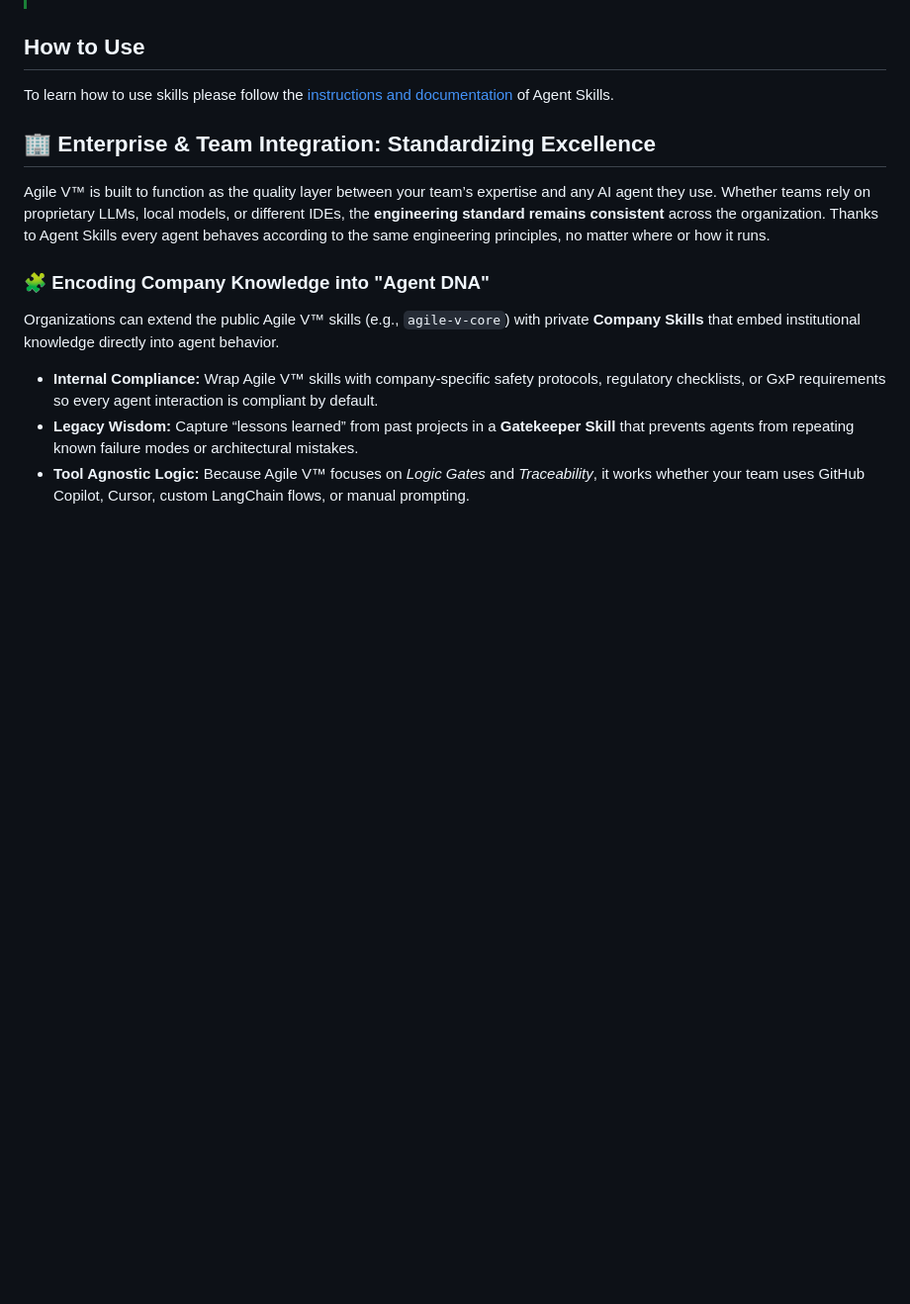
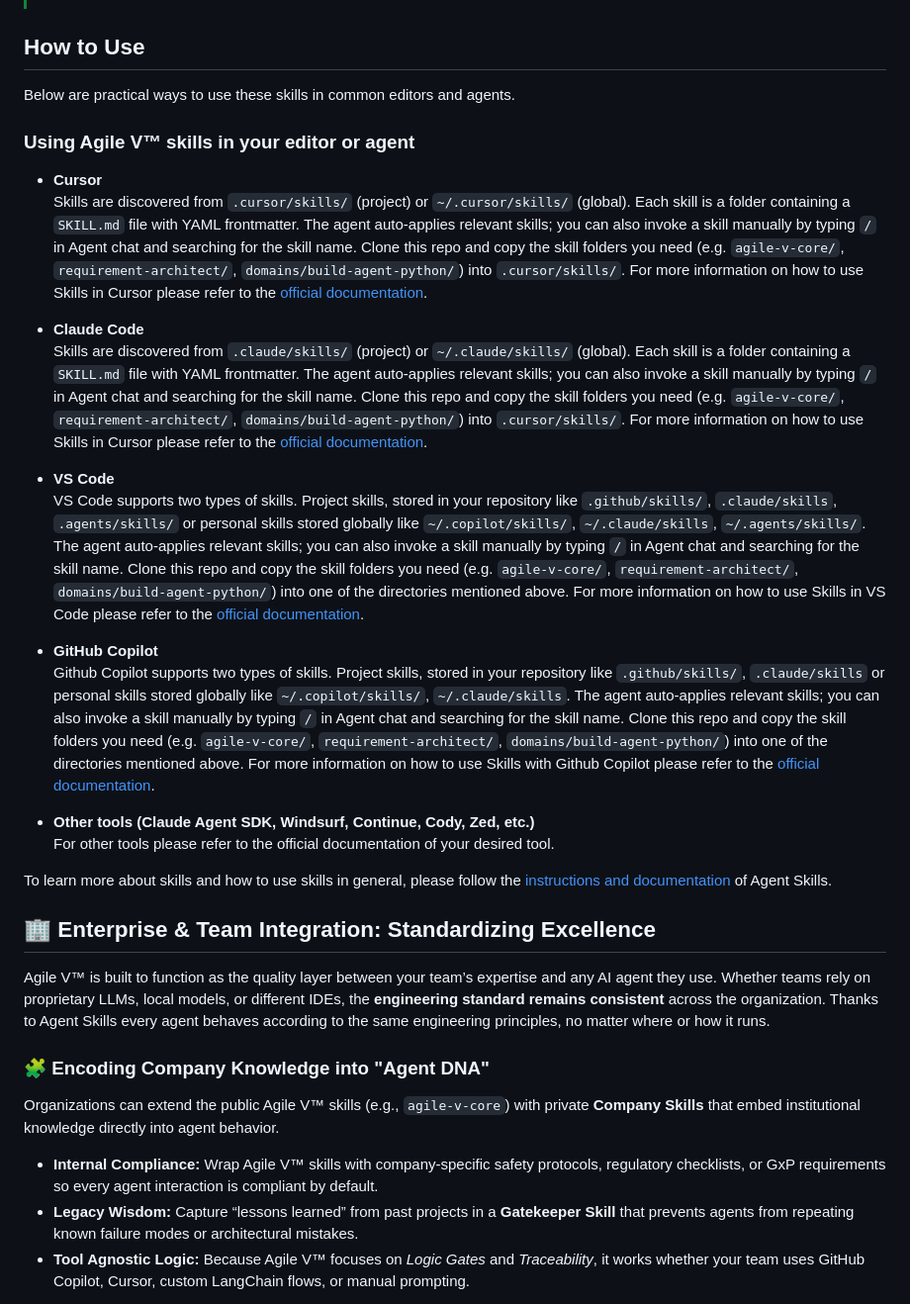
Before and after one commit to Agile-V/agile_v_skills, a Markdown page: README.md, the part around the change. Shown at 99% size. GitHub-like rendering; blank space fills up the shorter version.

Commit message:
chore: update README.md

```diff
--- a/README.md
+++ b/README.md
@@ -119,7 +119,32 @@ The Documentation Agent writes all output into the project's **`docs/`** directo
 > **Scaling the build phase:** With a large number of features or requirements, consider running the build agent **per feature or per small subset** (sequentially) to improve focus and quality. Running **multiple build-agent instances in parallel** can speed things up but may introduce race conditions (e.g. concurrent edits to the same files); use with care and plan your merge or review strategy accordingly.
 
 ## How to Use
-To learn how to use skills please follow the [instructions and documentation](https://agentskills.io/integrate-skills) of Agent Skills.
+Below are practical ways to use these skills in common editors and agents.
+
+### Using Agile V™ skills in your editor or agent
+
+- **Cursor**
+  Skills are discovered from `.cursor/skills/` (project) or `~/.cursor/skills/` (global). Each skill is a folder containing a `SKILL.md` file with YAML frontmatter. The agent auto-applies relevant skills; you can also invoke a skill manually by typing `/` in Agent chat and searching for the skill name. Clone this repo and copy the skill folders you need (e.g. `agile-v-core/`, `requirement-architect/`, `domains/build-agent-python/`) into `.cursor/skills/`.
+  For more information on how to use Skills in Cursor please refer to the [official documentation](https://cursor.com/docs/context/skills).
+
+- **Claude Code**
+  Skills are discovered from `.claude/skills/` (project) or `~/.claude/skills/` (global). Each skill is a folder containing a `SKILL.md` file with YAML frontmatter. The agent auto-applies relevant skills; you can also invoke a skill manually by typing `/` in Agent chat and searching for the skill name. Clone this repo and copy the skill folders you need (e.g. `agile-v-core/`, `requirement-architect/`, `domains/build-agent-python/`) into `.cursor/skills/`.
+  For more information on how to use Skills in Cursor please refer to the [official documentation](https://code.claude.com/docs/en/skills).
+
+- **VS Code**
+  VS Code supports two types of skills. Project skills, stored in your repository like `.github/skills/`, `.claude/skills`, `.agents/skills/` or personal skills stored globally like `~/.copilot/skills/`, `~/.claude/skills`, `~/.agents/skills/`.
+  The agent auto-applies relevant skills; you can also invoke a skill manually by typing `/` in Agent chat and searching for the skill name. Clone this repo and copy the skill folders you need (e.g. `agile-v-core/`, `requirement-architect/`, `domains/build-agent-python/`) into one of the directories mentioned above.
+  For more information on how to use Skills in VS Code please refer to the [official documentation](https://code.visualstudio.com/docs/copilot/customization/agent-skills).
+
+- **GitHub Copilot**
+  Github Copilot supports two types of skills. Project skills, stored in your repository like `.github/skills/`, `.claude/skills` or personal skills stored globally like `~/.copilot/skills/`, `~/.claude/skills`.
+  The agent auto-applies relevant skills; you can also invoke a skill manually by typing `/` in Agent chat and searching for the skill name. Clone this repo and copy the skill folders you need (e.g. `agile-v-core/`, `requirement-architect/`, `domains/build-agent-python/`) into one of the directories mentioned above.
+  For more information on how to use Skills with Github Copilot please refer to the [official documentation](https://docs.github.com/en/copilot/concepts/agents/about-agent-skills).
+
+- **Other tools (Claude Agent SDK, Windsurf, Continue, Cody, Zed, etc.)**
+  For other tools please refer to the official documentation of your desired tool.
+
+To learn more about skills and how to use skills in general, please follow the [instructions and documentation](https://agentskills.io/integrate-skills) of Agent Skills.
 
 
 ## 🏢 Enterprise & Team Integration: Standardizing Excellence
```
